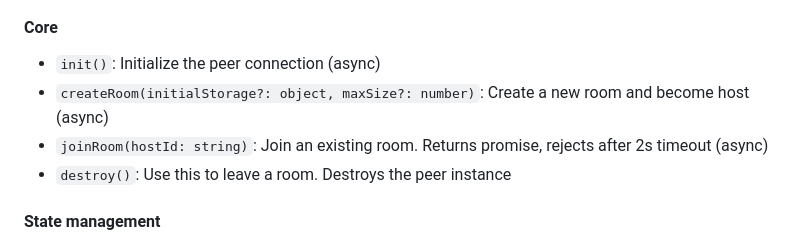
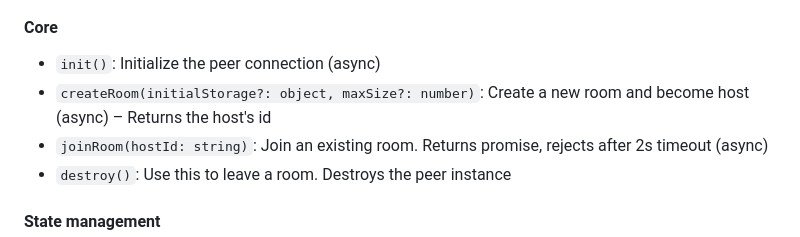
Before and after one commit to therealPaulPlay/PlayPeerJS, a Markdown page: README.md, the part around the change. Drawn GitHub-style.

Commit message:
docs: small adjustment

```diff
--- a/README.md
+++ b/README.md
@@ -82,7 +82,7 @@ Creates a new PlayPeer instance with a specified peer ID and [PeerJS options](ht
 #### Core
 
 - `init()`: Initialize the peer connection (async)
-- `createRoom(initialStorage?: object, maxSize?: number)`: Create a new room and become host (async)
+- `createRoom(initialStorage?: object, maxSize?: number)`: Create a new room and become host (async) – Returns the host's id
 - `joinRoom(hostId: string)`: Join an existing room. Returns promise, rejects after 2s timeout (async)
 - `destroy()`: Use this to leave a room. Destroys the peer instance
 
```
